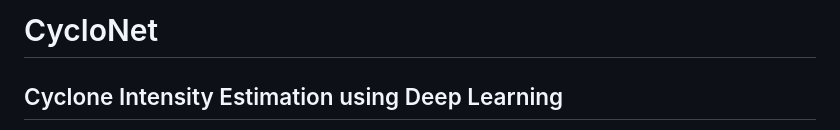
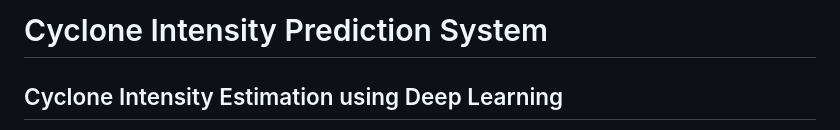
Before and after one commit to Recklxz/Cylone_Intensity_Prediction, a Markdown page: README.md, the part around the change. GitHub-like rendering.

```diff
--- a/README.md
+++ b/README.md
@@ -1,4 +1,4 @@
-# CycloNet
+# Cyclone Intensity Prediction System
 
 ## Cyclone Intensity Estimation using Deep Learning
 
```
